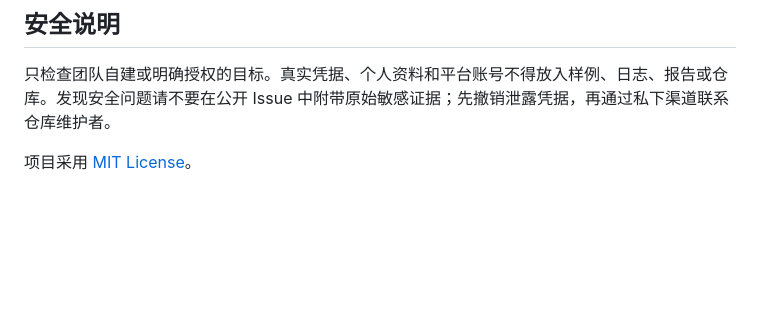
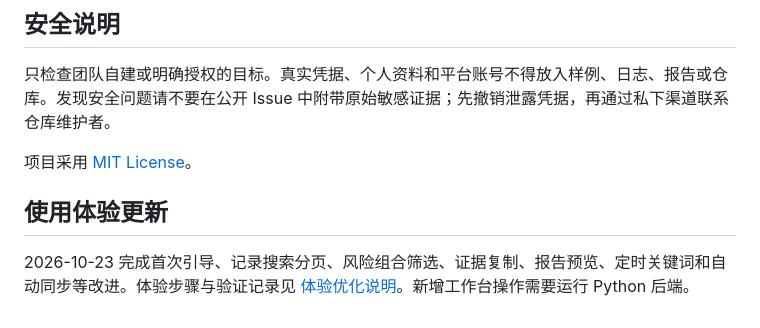
Before and after one commit to Province-Cybersecurity/Provincial-Cybersecurity-Competition, a Markdown page: README.md, the part around the change. Rendered like a GitHub page; blank space fills up the shorter version.

Commit message:
feat: improve inspection workflow and report usability

```diff
--- a/README.md
+++ b/README.md
@@ -119,3 +119,8 @@ python3 -m json.tool integrations/hengnao/openapi.json >/dev/null
 只检查团队自建或明确授权的目标。真实凭据、个人资料和平台账号不得放入样例、日志、报告或仓库。发现安全问题请不要在公开 Issue 中附带原始敏感证据；先撤销泄露凭据，再通过私下渠道联系仓库维护者。
 
 项目采用 [MIT License](LICENSE)。
+
+
+## 使用体验更新
+
+2026-10-23 完成首次引导、记录搜索分页、风险组合筛选、证据复制、报告预览、定时关键词和自动同步等改进。体验步骤与验证记录见 [体验优化说明](docs/体验优化说明.md)。新增工作台操作需要运行 Python 后端。
```
